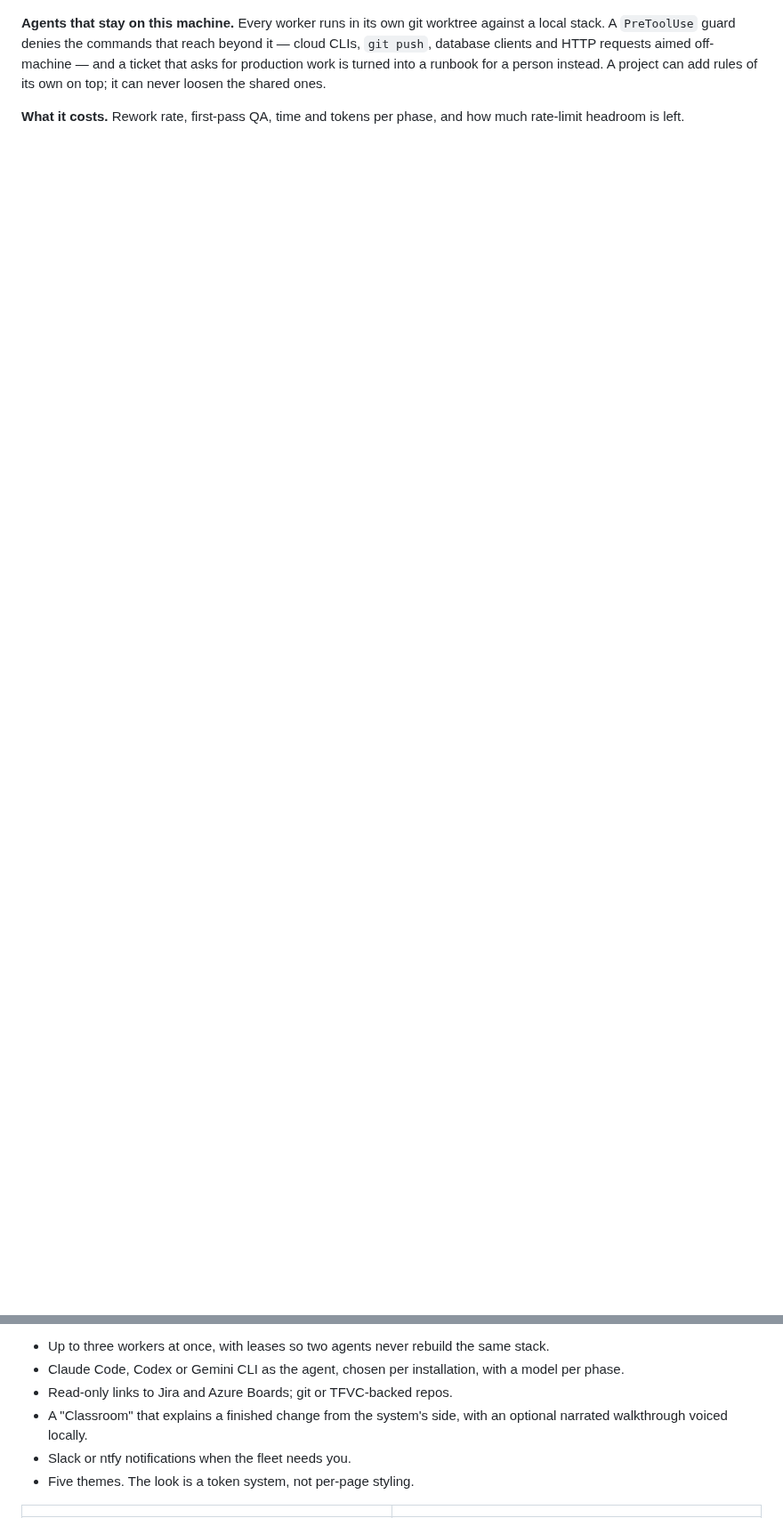
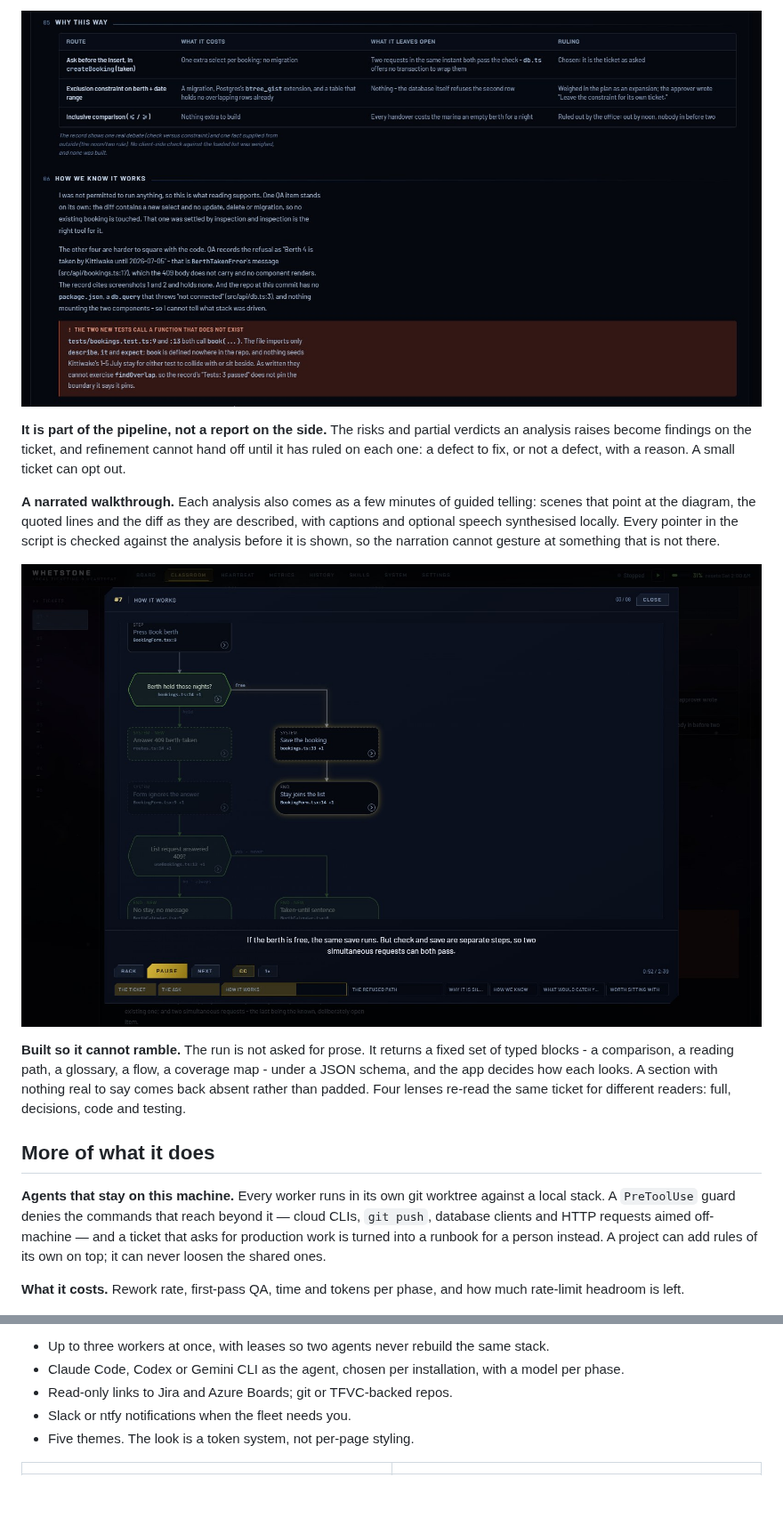
Before and after one commit to JoshByrdDev/Whetstone, a Markdown page: README.md, 2 parts joined by grey strips. Shown at 89% size. Drawn GitHub-style; pictures changed too: docs/screenshots/classroom-walkthrough.jpg (added), docs/screenshots/classroom-why.jpg (added); blank space fills up the shorter version.

Commit message:
README: cover the Classroom, with screenshots of a real analysis of the demo project

```diff
--- a/README.md
+++ b/README.md
@@ -43,3 +73,24 @@ under twenty files of generated boilerplate.
+![Alternatives weighed, how we know it works, and a risk called out](docs/screenshots/classroom-why.jpg)
+
+**It is part of the pipeline, not a report on the side.** The risks and partial verdicts an analysis
+raises become findings on the ticket, and refinement cannot hand off until it has ruled on each
+one: a defect to fix, or not a defect, with a reason. A small ticket can opt out.
+
+**A narrated walkthrough.** Each analysis also comes as a few minutes of guided telling: scenes
+that point at the diagram, the quoted lines and the diff as they are described, with captions and
+optional speech synthesised locally. Every pointer in the script is checked against the analysis
+before it is shown, so the narration cannot gesture at something that is not there.
+
+![The walkthrough player, lighting up the steps it is describing](docs/screenshots/classroom-walkthrough.jpg)
+
+**Built so it cannot ramble.** The run is not asked for prose. It returns a fixed set of typed
+blocks - a comparison, a reading path, a glossary, a flow, a coverage map - under a JSON schema,
+and the app decides how each looks. A section with nothing real to say comes back absent rather
+than padded. Four lenses re-read the same ticket for different readers: full, decisions, code and
+testing.
+
+## More of what it does
+
 **Agents that stay on this machine.** Every worker runs in its own git worktree against a local
 stack. A `PreToolUse` guard denies the commands that reach beyond it — cloud CLIs, `git push`,
 database clients and HTTP requests aimed off-machine — and a ticket that asks for production work
@@ -56,8 +107,6 @@ headroom is left.
 - Up to three workers at once, with leases so two agents never rebuild the same stack.
 - Claude Code, Codex or Gemini CLI as the agent, chosen per installation, with a model per phase.
 - Read-only links to Jira and Azure Boards; git or TFVC-backed repos.
-- A "Classroom" that explains a finished change from the system's side, with an optional narrated
-  walkthrough voiced locally.
 - Slack or ntfy notifications when the fleet needs you.
 - Five themes. The look is a token system, not per-page styling.
 
```
Also changed, not shown: other parts of README.md (+30 -0 lines), docs/screenshots/classroom-coverage.jpg (added), docs/screenshots/classroom-flow.jpg (added), docs/screenshots/classroom-overview.jpg (added).
